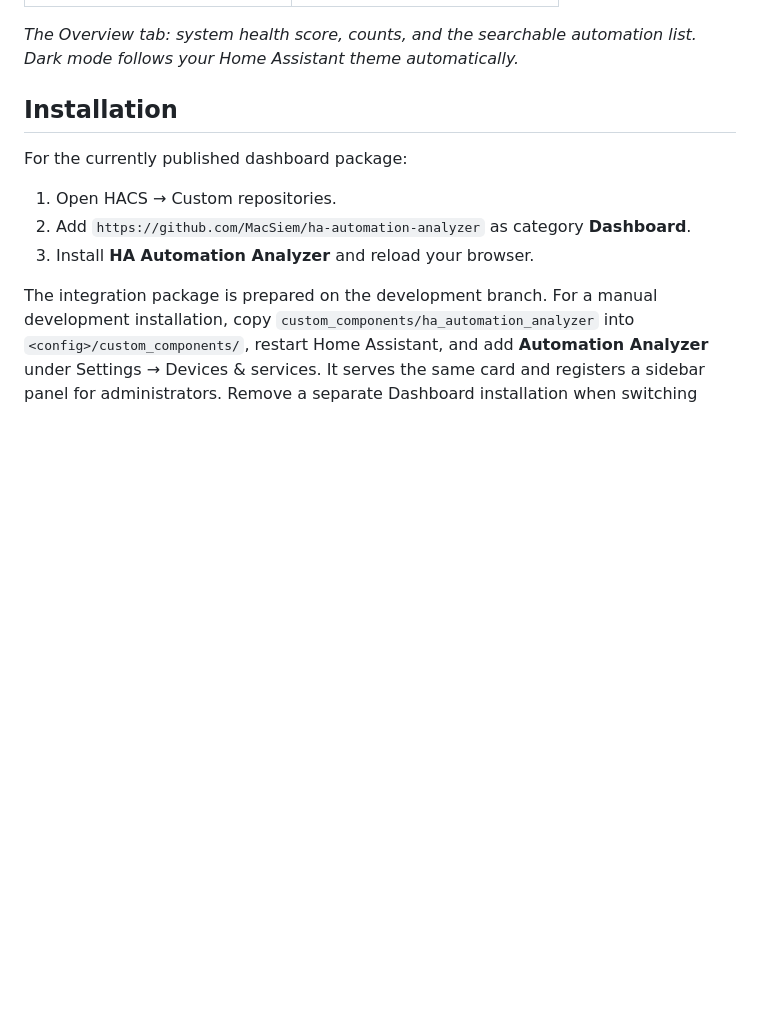
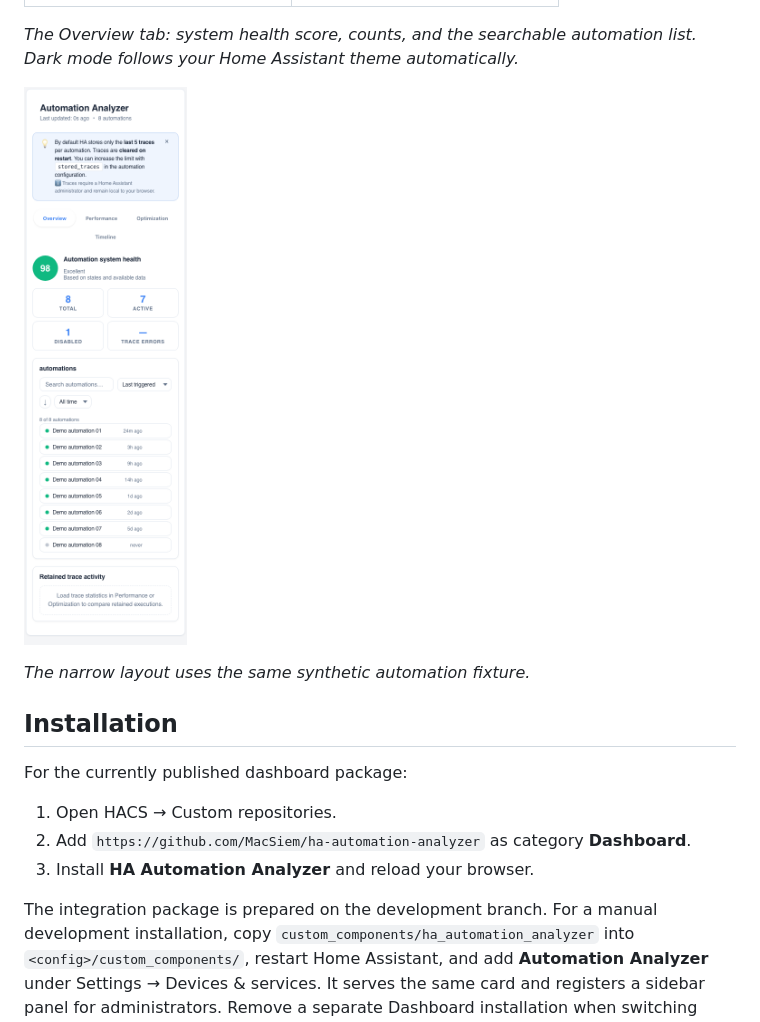
Before and after one commit to MacSiem/ha-automation-analyzer, a Markdown page: README.md, the part around the change. Drawn GitHub-style; blank space fills up the shorter version.

Commit message:
docs: show narrow automation analyzer screenshot

```diff
--- a/README.md
+++ b/README.md
@@ -51,6 +51,10 @@ privacy-minimized trace summary:
 
 *The Overview tab: system health score, counts, and the searchable automation list.
 Dark mode follows your Home Assistant theme automatically.*
+
+![Overview on a narrow screen](docs/screenshots/card-overview-narrow.png)
+
+*The narrow layout uses the same synthetic automation fixture.*
 
 ## Installation
 
```
